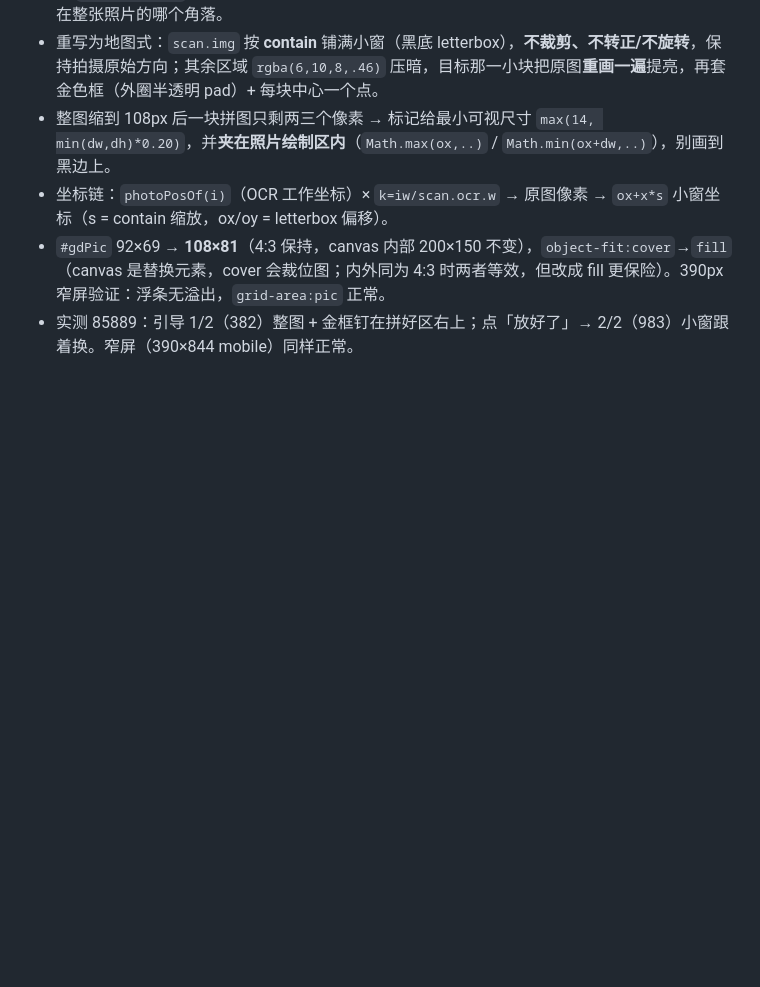
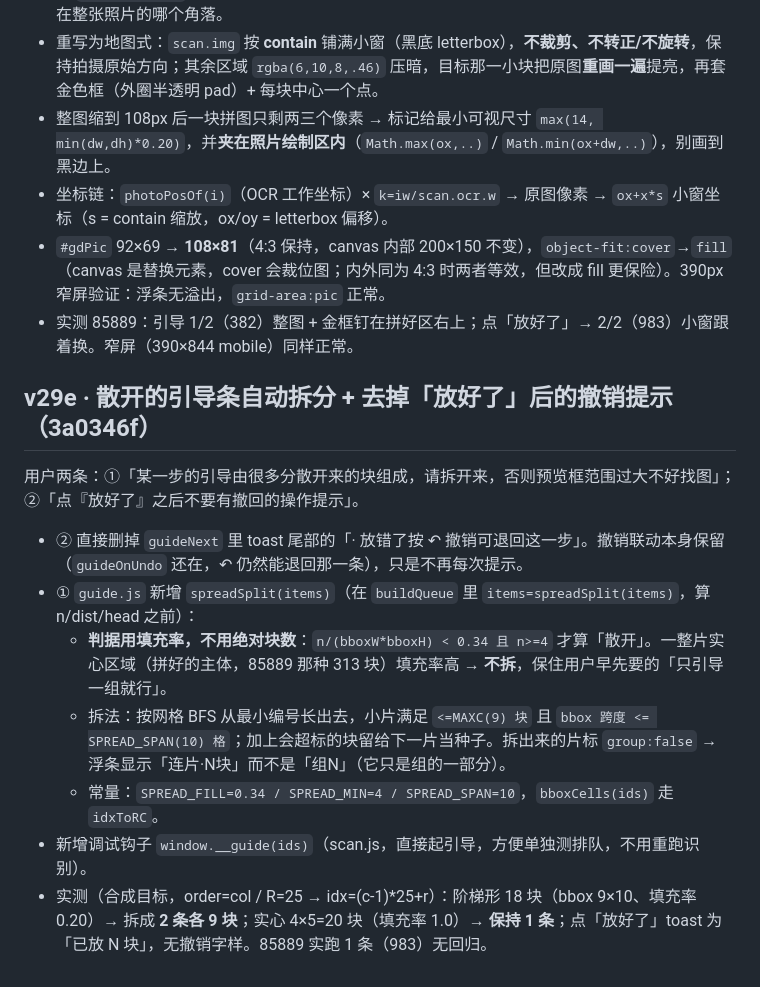
Before and after one commit to lehuaner/puzzle-resolver, a Markdown page: .workbuddy/memory/2026-10-23.md, the part around the change. Rendered like a GitHub page; blank space fills up the shorter version.

Commit message:
docs(memory): v29e 条目

```diff
--- a/.workbuddy/memory/2026-10-23.md
+++ b/.workbuddy/memory/2026-10-23.md
@@ -158,3 +158,15 @@
 - 坐标链：`photoPosOf(i)`（OCR 工作坐标）× `k=iw/scan.ocr.w` → 原图像素 → `ox+x*s` 小窗坐标（s = contain 缩放，ox/oy = letterbox 偏移）。
 - `#gdPic` 92×69 → **108×81**（4:3 保持，canvas 内部 200×150 不变），`object-fit:cover`→`fill`（canvas 是替换元素，cover 会裁位图；内外同为 4:3 时两者等效，但改成 fill 更保险）。390px 窄屏验证：浮条无溢出，`grid-area:pic` 正常。
 - 实测 85889：引导 1/2（382）整图 + 金框钉在拼好区右上；点「放好了」→ 2/2（983）小窗跟着换。窄屏（390×844 mobile）同样正常。
+
+## v29e · 散开的引导条自动拆分 + 去掉「放好了」后的撤销提示（3a0346f）
+
+用户两条：①「某一步的引导由很多分散开来的块组成，请拆开来，否则预览框范围过大不好找图」；②「点『放好了』之后不要有撤回的操作提示」。
+
+- ② 直接删掉 `guideNext` 里 toast 尾部的「· 放错了按 ↶ 撤销可退回这一步」。撤销联动本身保留（`guideOnUndo` 还在，↶ 仍然能退回那一条），只是不再每次提示。
+- ① `guide.js` 新增 `spreadSplit(items)`（在 `buildQueue` 里 `items=spreadSplit(items)`，算 n/dist/head 之前）：
+  - **判据用填充率，不用绝对块数**：`n/(bboxW*bboxH) < 0.34 且 n>=4` 才算「散开」。一整片实心区域（拼好的主体，85889 那种 313 块）填充率高 → **不拆**，保住用户早先要的「只引导一组就行」。
+  - 拆法：按网格 BFS 从最小编号长出去，小片满足 `<=MAXC(9) 块` 且 `bbox 跨度 <= SPREAD_SPAN(10) 格`；加上会超标的块留给下一片当种子。拆出来的片标 `group:false` → 浮条显示「连片·N块」而不是「组N」（它只是组的一部分）。
+  - 常量：`SPREAD_FILL=0.34 / SPREAD_MIN=4 / SPREAD_SPAN=10`，`bboxCells(ids)` 走 `idxToRC`。
+- 新增调试钩子 `window.__guide(ids)`（scan.js，直接起引导，方便单独测排队，不用重跑识别）。
+- 实测（合成目标，order=col / R=25 → idx=(c-1)*25+r）：阶梯形 18 块（bbox 9×10、填充率 0.20）→ 拆成 **2 条各 9 块**；实心 4×5=20 块（填充率 1.0）→ **保持 1 条**；点「放好了」toast 为「已放 N 块」，无撤销字样。85889 实跑 1 条（983）无回归。
```
